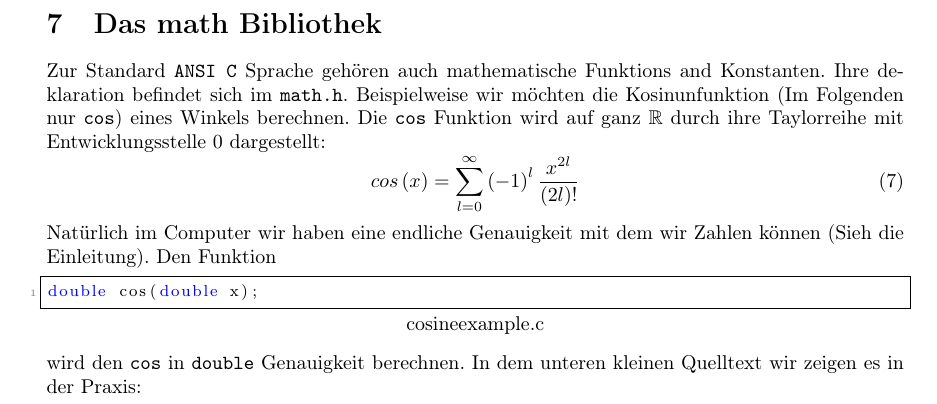
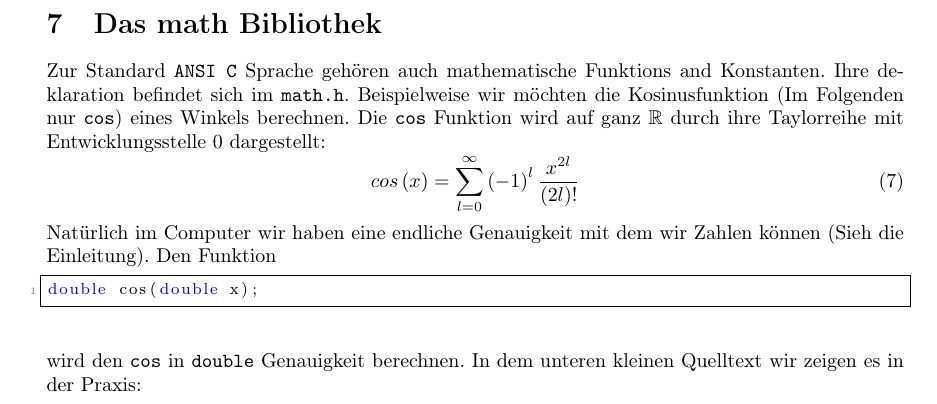
Before and after one commit to pittlerf/ckurs2017, a LaTeX document (programmierkurs_fpcu.tex, which reads standartbibliothek.tex): part of page 35 of 72, cut so that both start at the same text. Compiled offline with LaTeX, dvips and Ghostscript.

Commit message:
small bugs corrected

```diff
--- a/standartbibliothek.tex
+++ b/standartbibliothek.tex
@@ -1,7 +1,7 @@
 \section{Das math Bibliothek}
 Zur Standard \texttt{ANSI C} Sprache gehören auch mathematische Funktions and Konstanten.
 Ihre deklaration befindet sich im \texttt{math.h}. Beispielweise wir möchten
-die Kosinunfunktion (Im Folgenden nur \texttt{cos}) eines Winkels berechnen.
+die Kosinusfunktion (Im Folgenden nur \texttt{cos}) eines Winkels berechnen.
 Die \texttt{cos} Funktion wird auf ganz $\mathbb{R}$ durch ihre
 Taylorreihe mit Entwicklungsstelle 0 dargestellt:
 \begin{equation}
@@ -9,12 +9,12 @@ cos\left(x\right)=\sum_{l=0}^{\infty} \left(-1\right)^{l} \dfrac{x^{2l}}{\left(2
 \end{equation}
 Natürlich im Computer wir haben eine endliche Genauigkeit mit dem wir Zahlen können
 (Sieh die Einleitung). Den Funktion
-\begin{lstlisting}{cosineexample.c}
+\begin{lstlisting}
 double cos(double x);
 \end{lstlisting}
 wird den \texttt{cos} in \texttt{double} Genauigkeit berechnen.
 In dem unteren kleinen Quelltext wir zeigen es in der Praxis:
-\begin{lstlisting}
+\begin{lstlisting}{cosineexample.c}
 #include<stdio.h>
 #include<stdlib.h>
 #include<math.h>
```
